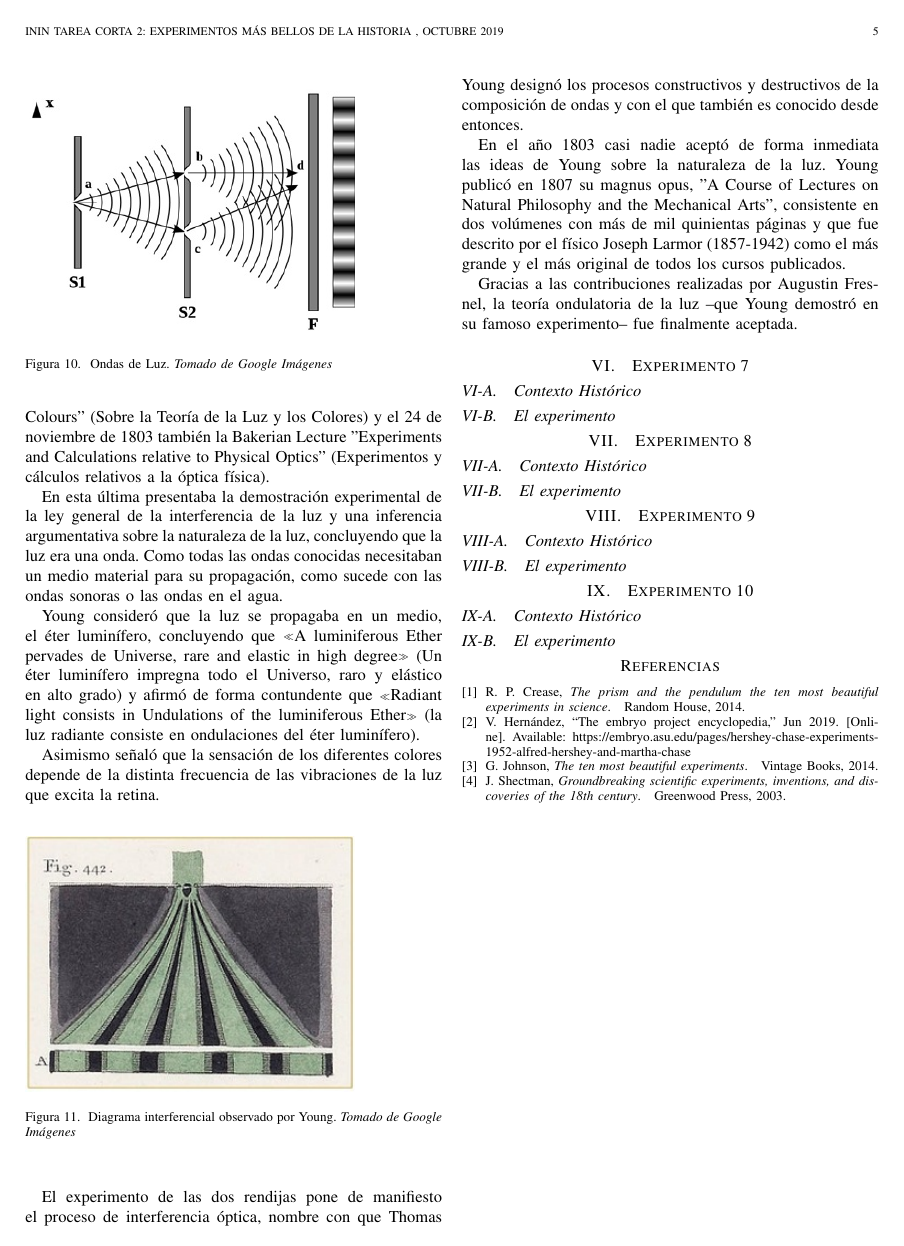
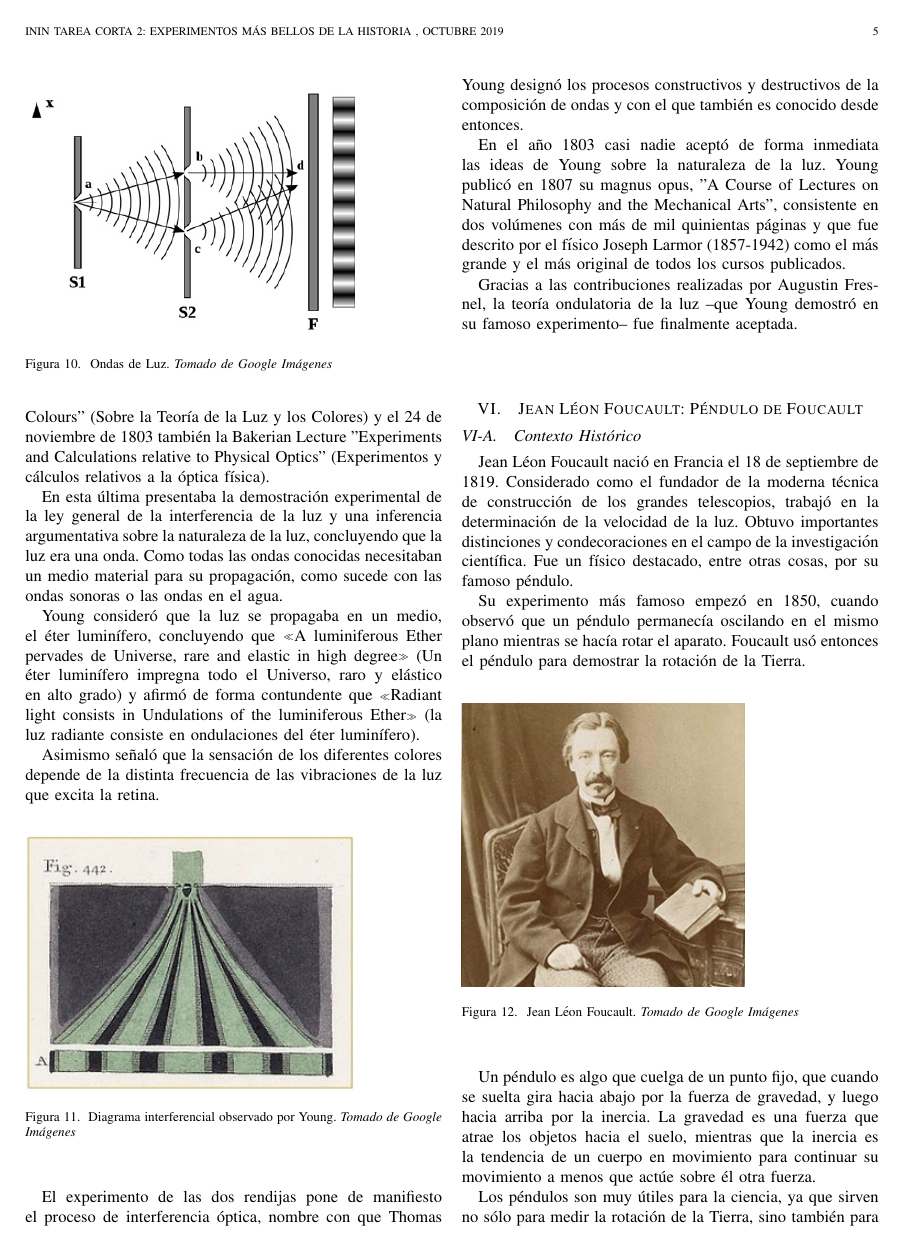
Before and after one commit to inin2019/TareaCorta2, a LaTeX problem sheet (tareaCorta2.tex): page 5 of 5 before the commit and page 5 of 6 after it. Compiled offline with pdfLaTeX.

Commit message:
Jean Leon Fourt: Péndulo y Rotación de la Tierra

```diff
--- a/tareaCorta2.tex
+++ b/tareaCorta2.tex
@@ -725,8 +725,23 @@ Gracias a las contribuciones realizadas por Augustin Fresnel, la teoría ondulat
 
 
 
-
-\section{Experimento 7}
+\hfill \break
+\section{Jean Léon Foucault: Péndulo de Foucault}
 
 \subsection{Contexto Histórico}
 
+Jean Léon Foucault nació en Francia el 18 de septiembre de 1819. Considerado como el fundador de la moderna técnica de construcción de los grandes telescopios, trabajó en la determinación de la velocidad de la luz. Obtuvo importantes distinciones y condecoraciones en el campo de la investigación científica. Fue un físico destacado, entre otras cosas, por su famoso péndulo.
+
+Su experimento más famoso empezó en 1850, cuando observó que un péndulo permanecía oscilando en el mismo plano mientras se hacía rotar el aparato. Foucault usó entonces el péndulo para demostrar la rotación de la Tierra.
+
+
+\begin{center}
+  \begin{figure}[h!]
+  \includegraphics[width=60mm]{leon_fourt.jpg}
+  \caption{Jean Léon Foucault. \emph{Tomado de Google Imágenes}}
+  \end{figure}
+\end{center}
+
+Un péndulo es algo que cuelga de un punto fijo, que cuando se suelta gira hacia abajo por la fuerza de gravedad, y luego hacia arriba por la inercia. La gravedad es una fuerza que atrae los objetos hacia el suelo, mientras que la inercia es la tendencia de un cuerpo en movimiento para continuar su movimiento a menos que actúe sobre él otra fuerza.
+
+Los péndulos son muy útiles para la ciencia, ya que sirven no sólo para medir la rotación de la Tierra, sino también para medir la aceleración debido a la gravedad, algo importante para determinar la forma de la Tierra y la distribución de los materiales dentro de ella.
```
Also changed, not shown: images/leon_fourt.jpg (added), images/pendulo_fourt.jpg (added), tareaCorta2.pdf, tareaCorta2.tex (36 more changed lines).
